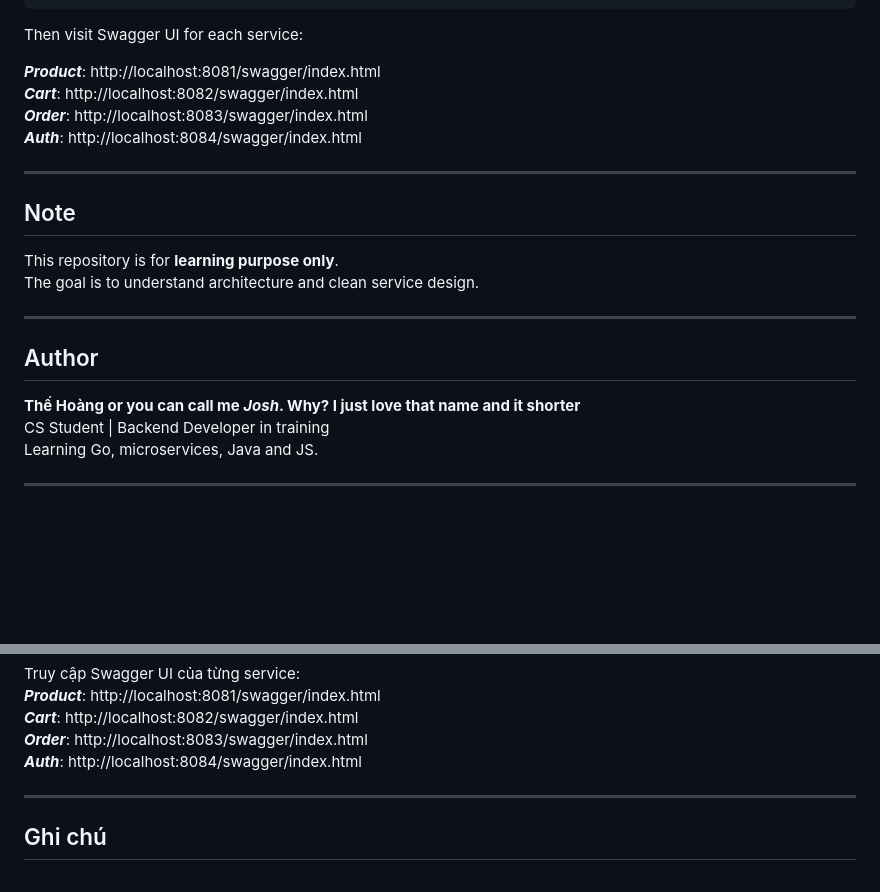
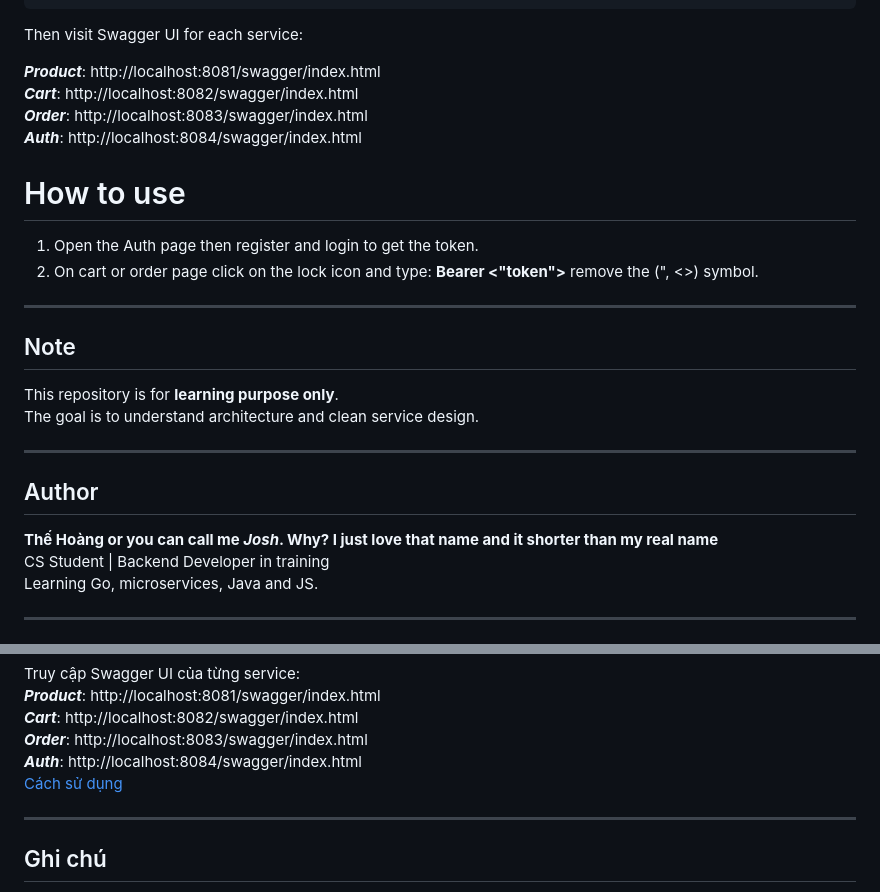
Before and after one commit to phanthehoang2503/small-project-service, a Markdown page: README.md, 2 parts joined by grey strips. Drawn GitHub-style; blank space fills up the shorter version.

```diff
--- a/README.md
+++ b/README.md
@@ -130,6 +130,9 @@ Then visit Swagger UI for each service:
 ***Order***: http://localhost:8083/swagger/index.html
 ***Auth***: http://localhost:8084/swagger/index.html
 
+# How to use
+1. Open the Auth page then register and login to get the token.
+2. On cart or order page click on the lock icon and type: **Bearer <"token">** remove the (", <>) symbol.
 ---
 
 ## Note
@@ -141,7 +144,7 @@ The goal is to understand architecture and clean service design.
 
 ## Author
 
-**Thế Hoàng or you can call me *Josh*. Why? I just love that name and it shorter**
+**Thế Hoàng or you can call me *Josh*. Why? I just love that name and it shorter than my real name**
 CS Student | Backend Developer in training
 Learning Go, microservices, Java and JS.
 
@@ -219,6 +222,7 @@ Truy cập Swagger UI của từng service:
 ***Cart***: http://localhost:8082/swagger/index.html
 ***Order***: http://localhost:8083/swagger/index.html
 ***Auth***: http://localhost:8084/swagger/index.html
+[Cách sử dụng](#how-to-use)
 
 ---
 
```
Also changed, not shown: other parts of README.md (+1 -1 lines).
